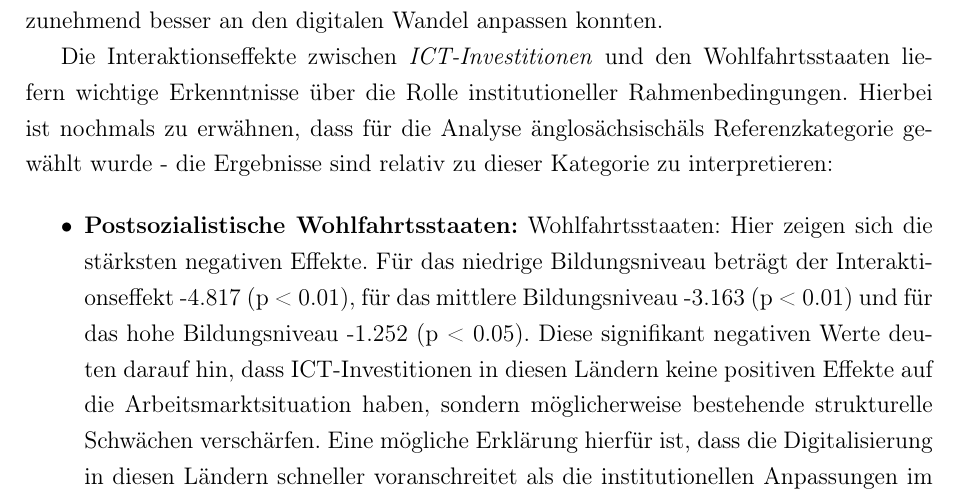
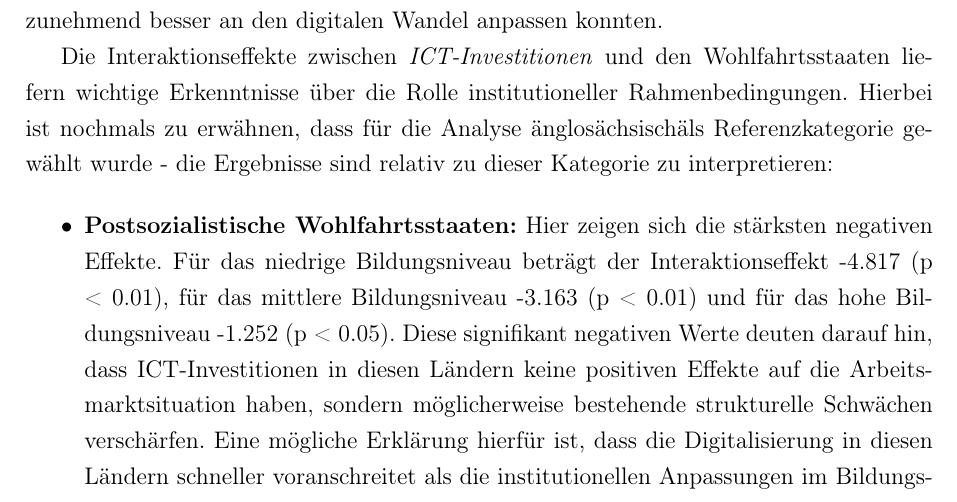
Before and after one commit to TAR-IT/powi-bachelorthesis, a LaTeX document (TeX/main.tex, which reads TeX/chapters/ergebnisse.tex): part of page 43 of 54, cut so that both start at the same text. Compiled offline with pdfLaTeX.

Commit message:
Little typo

```diff
--- a/TeX/chapters/ergebnisse.tex
+++ b/TeX/chapters/ergebnisse.tex
@@ -616,7 +616,7 @@ als Referenzkategorie gewählt wurde - die Ergebnisse sind relativ zu dieser Kat
 interpretieren:
 
 \begin{itemize}
-    \item \textbf{Postsozialistische Wohlfahrtsstaaten:} Wohlfahrtsstaaten: Hier zeigen sich
+    \item \textbf{Postsozialistische Wohlfahrtsstaaten:} Hier zeigen sich
     die stärksten negativen Effekte. Für das niedrige Bildungsniveau beträgt der
     Interaktionseffekt -4.817 (p < 0.01), für das mittlere Bildungsniveau -3.163 (p < 0.01) und
     für das hohe Bildungsniveau -1.252 (p < 0.05). Diese signifikant negativen Werte
```
Also changed, not shown: TeX/output/main.pdf.
